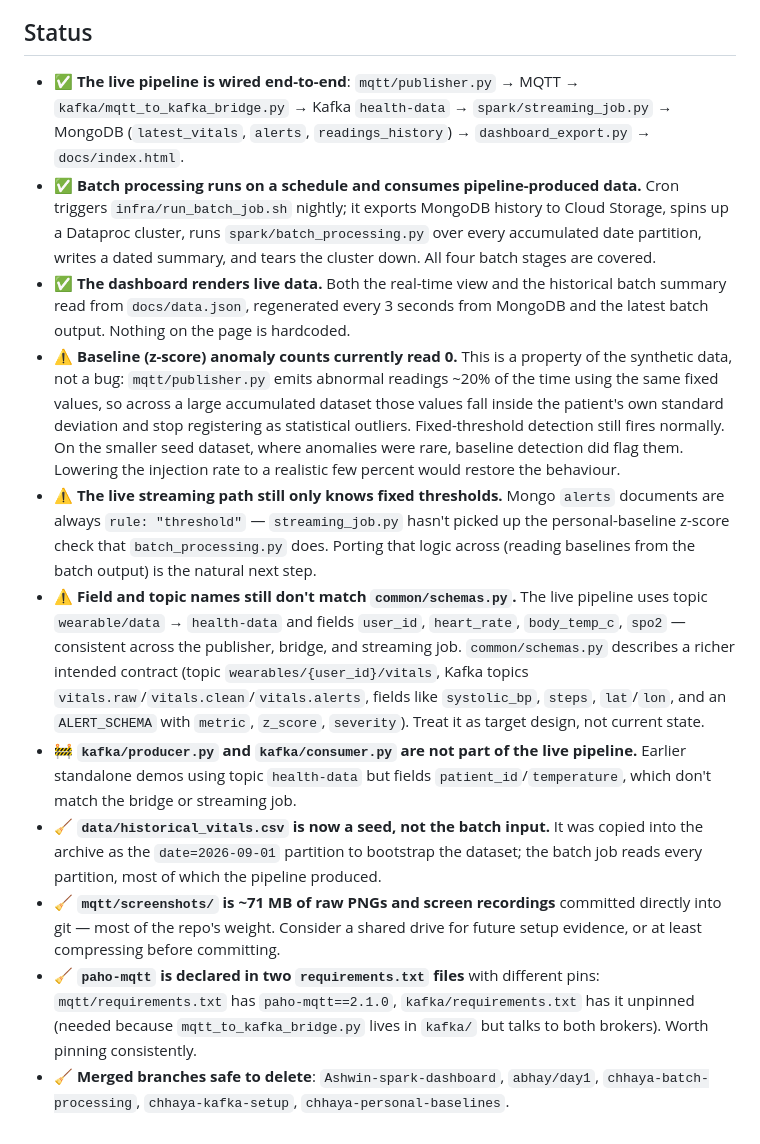
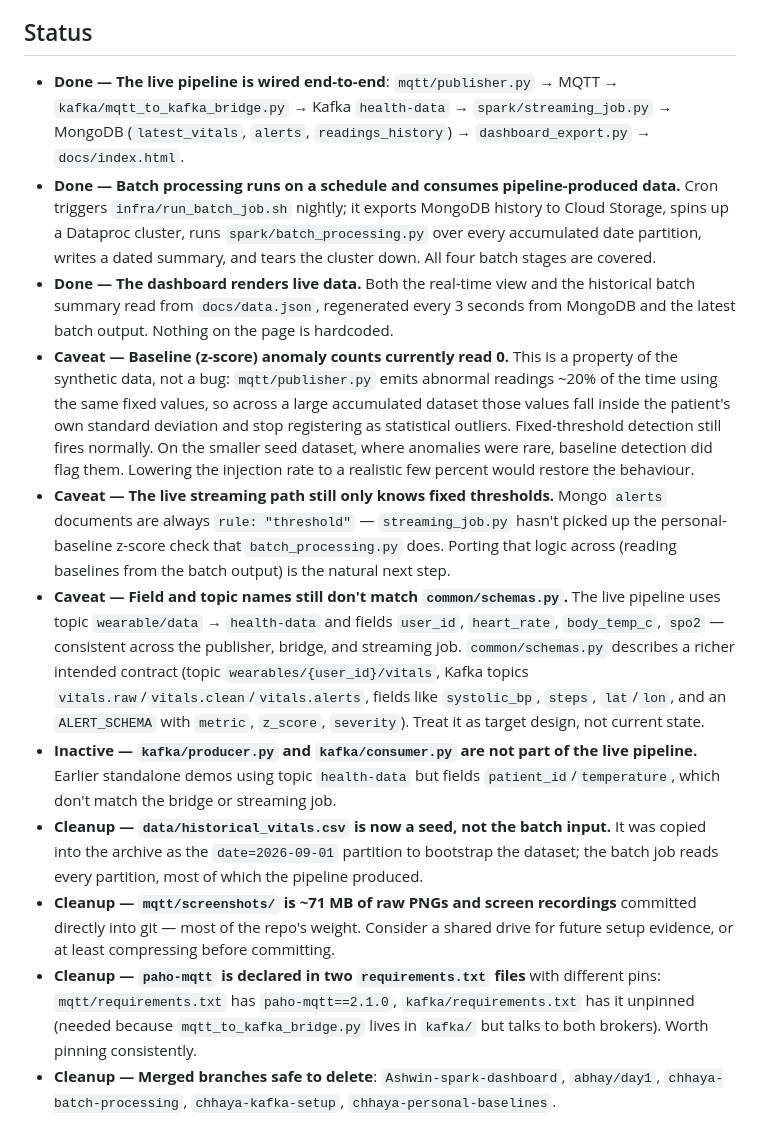
Before and after one commit to ashwintallapaka/health-anomaly-project, a Markdown page: README.md, the part around the change. Drawn GitHub-style.

Commit message:
Remove emoji status markers from README

```diff
--- a/README.md
+++ b/README.md
@@ -224,48 +224,48 @@ none of it hardcoded.
 
 ## Status
 
-- ✅ **The live pipeline is wired end-to-end**: `mqtt/publisher.py` → MQTT →
+- **Done —** **The live pipeline is wired end-to-end**: `mqtt/publisher.py` → MQTT →
   `kafka/mqtt_to_kafka_bridge.py` → Kafka `health-data` → `spark/streaming_job.py` →
   MongoDB (`latest_vitals`, `alerts`, `readings_history`) → `dashboard_export.py` →
   `docs/index.html`.
-- ✅ **Batch processing runs on a schedule and consumes pipeline-produced data.**
+- **Done —** **Batch processing runs on a schedule and consumes pipeline-produced data.**
   Cron triggers `infra/run_batch_job.sh` nightly; it exports MongoDB history to
   Cloud Storage, spins up a Dataproc cluster, runs `spark/batch_processing.py` over
   every accumulated date partition, writes a dated summary, and tears the cluster
   down. All four batch stages are covered.
-- ✅ **The dashboard renders live data.** Both the real-time view and the historical
+- **Done —** **The dashboard renders live data.** Both the real-time view and the historical
   batch summary read from `docs/data.json`, regenerated every 3 seconds from MongoDB
   and the latest batch output. Nothing on the page is hardcoded.
-- ⚠️ **Baseline (z-score) anomaly counts currently read 0.** This is a property of
+- **Caveat —** **Baseline (z-score) anomaly counts currently read 0.** This is a property of
   the synthetic data, not a bug: `mqtt/publisher.py` emits abnormal readings ~20% of
   the time using the same fixed values, so across a large accumulated dataset those
   values fall inside the patient's own standard deviation and stop registering as
   statistical outliers. Fixed-threshold detection still fires normally. On the
   smaller seed dataset, where anomalies were rare, baseline detection did flag them.
   Lowering the injection rate to a realistic few percent would restore the behaviour.
-- ⚠️ **The live streaming path still only knows fixed thresholds.** Mongo `alerts`
+- **Caveat —** **The live streaming path still only knows fixed thresholds.** Mongo `alerts`
   documents are always `rule: "threshold"` — `streaming_job.py` hasn't picked up the
   personal-baseline z-score check that `batch_processing.py` does. Porting that logic
   across (reading baselines from the batch output) is the natural next step.
-- ⚠️ **Field and topic names still don't match `common/schemas.py`.** The live
+- **Caveat —** **Field and topic names still don't match `common/schemas.py`.** The live
   pipeline uses topic `wearable/data` → `health-data` and fields `user_id`,
   `heart_rate`, `body_temp_c`, `spo2` — consistent across the publisher, bridge, and
   streaming job. `common/schemas.py` describes a richer intended contract (topic
   `wearables/{user_id}/vitals`, Kafka topics `vitals.raw`/`vitals.clean`/`vitals.alerts`,
   fields like `systolic_bp`, `steps`, `lat`/`lon`, and an `ALERT_SCHEMA` with
   `metric`, `z_score`, `severity`). Treat it as target design, not current state.
-- 🚧 **`kafka/producer.py` and `kafka/consumer.py` are not part of the live
+- **Inactive —** **`kafka/producer.py` and `kafka/consumer.py` are not part of the live
   pipeline.** Earlier standalone demos using topic `health-data` but fields
   `patient_id`/`temperature`, which don't match the bridge or streaming job.
-- 🧹 **`data/historical_vitals.csv` is now a seed, not the batch input.** It was
+- **Cleanup —** **`data/historical_vitals.csv` is now a seed, not the batch input.** It was
   copied into the archive as the `date=2026-09-01` partition to bootstrap the
   dataset; the batch job reads every partition, most of which the pipeline produced.
-- 🧹 **`mqtt/screenshots/` is ~71 MB of raw PNGs and screen recordings** committed
+- **Cleanup —** **`mqtt/screenshots/` is ~71 MB of raw PNGs and screen recordings** committed
   directly into git — most of the repo's weight. Consider a shared drive for future
   setup evidence, or at least compressing before committing.
-- 🧹 **`paho-mqtt` is declared in two `requirements.txt` files** with different pins:
+- **Cleanup —** **`paho-mqtt` is declared in two `requirements.txt` files** with different pins:
   `mqtt/requirements.txt` has `paho-mqtt==2.1.0`, `kafka/requirements.txt` has it
   unpinned (needed because `mqtt_to_kafka_bridge.py` lives in `kafka/` but talks to
   both brokers). Worth pinning consistently.
-- 🧹 **Merged branches safe to delete**: `Ashwin-spark-dashboard`, `abhay/day1`,
+- **Cleanup —** **Merged branches safe to delete**: `Ashwin-spark-dashboard`, `abhay/day1`,
   `chhaya-batch-processing`, `chhaya-kafka-setup`, `chhaya-personal-baselines`.
```
